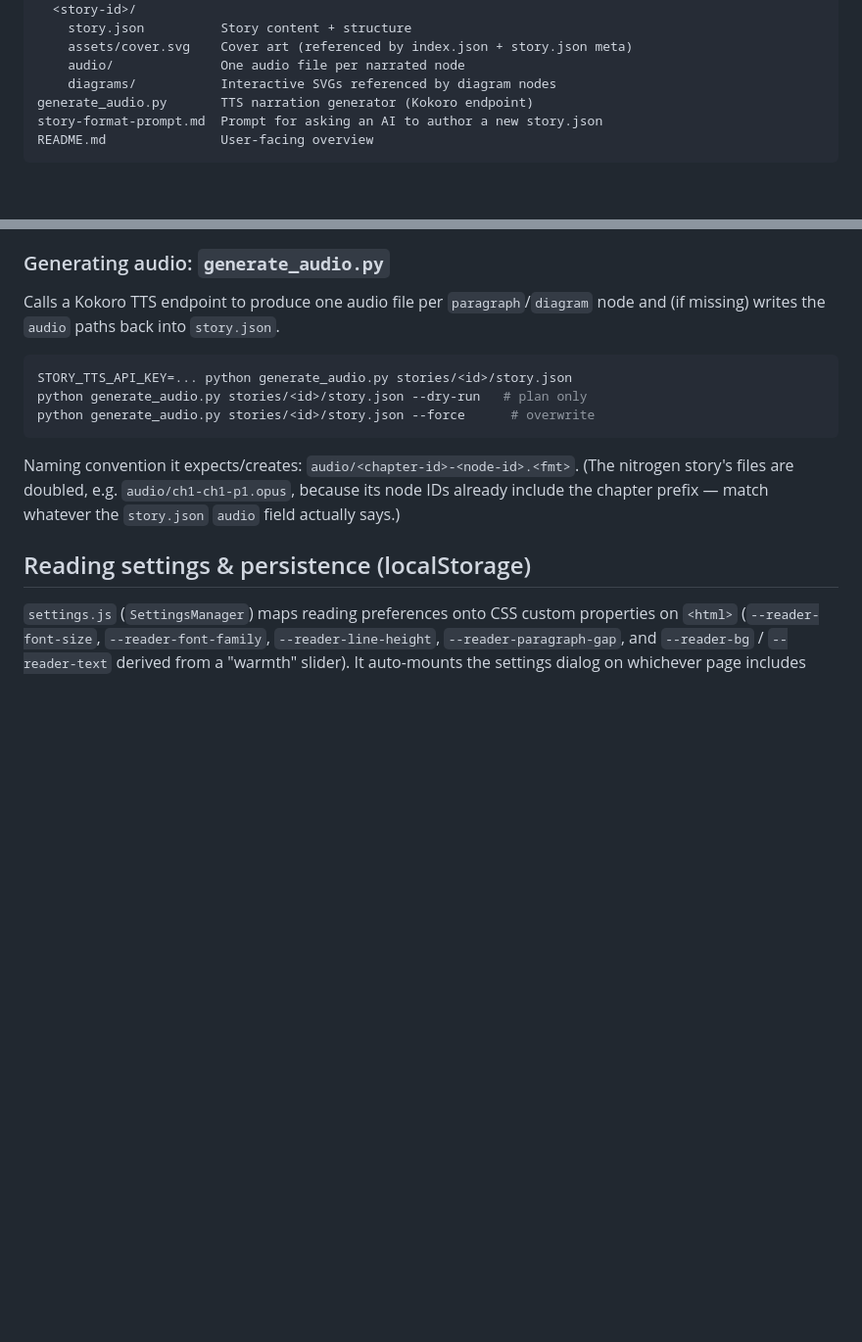
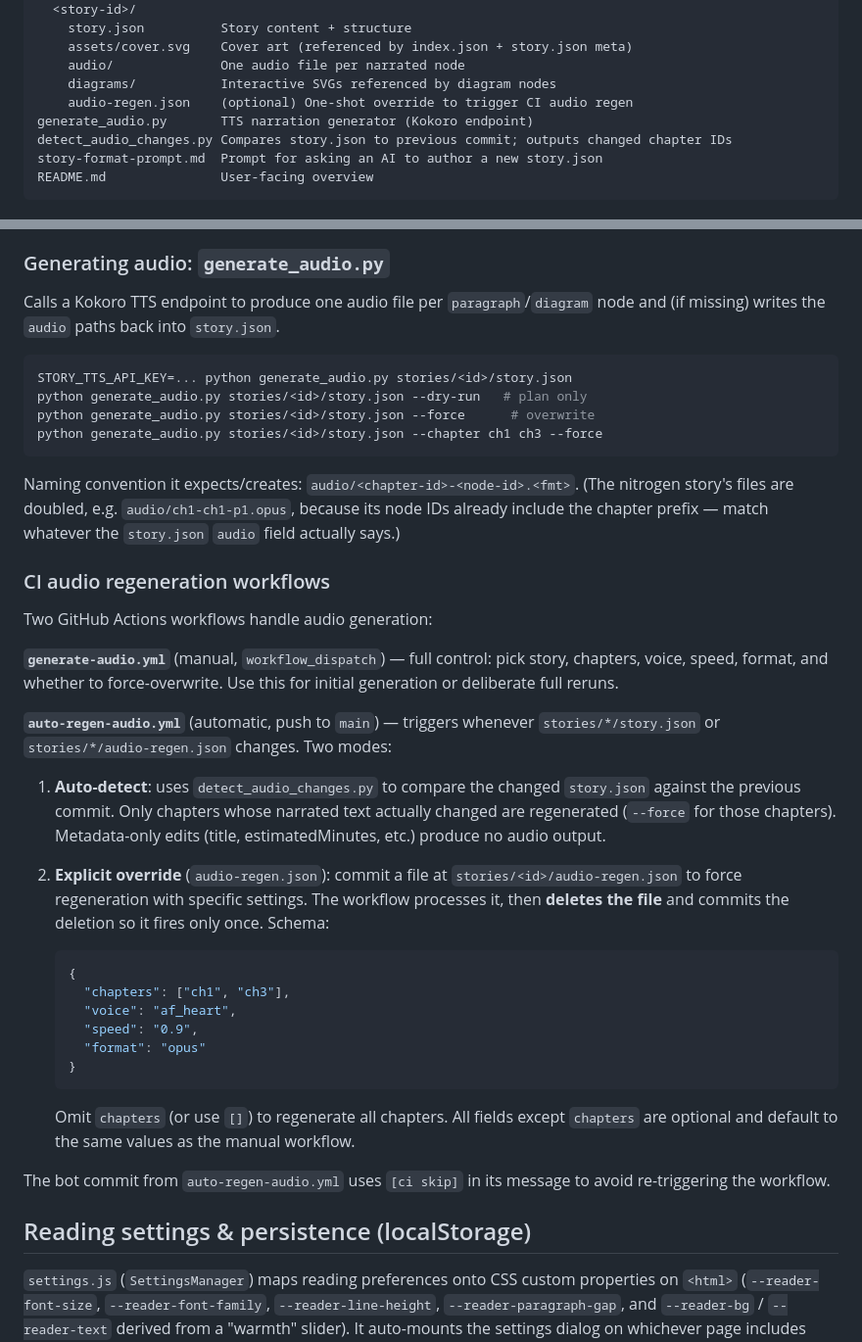
Before and after one commit to elvinio/story, a Markdown page: CLAUDE.md, 2 parts joined by grey strips. Shown at 98% size. Drawn GitHub-style; blank space fills up the shorter version.

Commit message:
docs: document auto-regen-audio workflow and detect_audio_changes.py in CLAUDE.md
Co-Authored-By: Claude Sonnet 4.6 <noreply@anthropic.com>
Claude-Session: https://claude.ai/code/session_016HZYJkrx2KTtQdv9XqT9tb

````diff
--- a/CLAUDE.md
+++ b/CLAUDE.md
@@ -50,7 +50,9 @@ stories/
     assets/cover.svg    Cover art (referenced by index.json + story.json meta)
     audio/              One audio file per narrated node
     diagrams/           Interactive SVGs referenced by diagram nodes
+    audio-regen.json    (optional) One-shot override to trigger CI audio regen
 generate_audio.py       TTS narration generator (Kokoro endpoint)
+detect_audio_changes.py Compares story.json to previous commit; outputs changed chapter IDs
 story-format-prompt.md  Prompt for asking an AI to author a new story.json
 README.md               User-facing overview
 ```
@@ -211,12 +213,49 @@ node and (if missing) writes the `audio` paths back into `story.json`.
 STORY_TTS_API_KEY=... python generate_audio.py stories/<id>/story.json
 python generate_audio.py stories/<id>/story.json --dry-run   # plan only
 python generate_audio.py stories/<id>/story.json --force      # overwrite
+python generate_audio.py stories/<id>/story.json --chapter ch1 ch3 --force
 ```
 
 Naming convention it expects/creates: `audio/<chapter-id>-<node-id>.<fmt>`.
 (The nitrogen story's files are doubled, e.g. `audio/ch1-ch1-p1.opus`, because
 its node IDs already include the chapter prefix — match whatever the
 `story.json` `audio` field actually says.)
+
+### CI audio regeneration workflows
+
+Two GitHub Actions workflows handle audio generation:
+
+**`generate-audio.yml`** (manual, `workflow_dispatch`) — full control: pick
+story, chapters, voice, speed, format, and whether to force-overwrite. Use this
+for initial generation or deliberate full reruns.
+
+**`auto-regen-audio.yml`** (automatic, push to `main`) — triggers whenever
+`stories/*/story.json` or `stories/*/audio-regen.json` changes. Two modes:
+
+1. **Auto-detect**: uses `detect_audio_changes.py` to compare the changed
+   `story.json` against the previous commit. Only chapters whose narrated text
+   actually changed are regenerated (`--force` for those chapters). Metadata-only
+   edits (title, estimatedMinutes, etc.) produce no audio output.
+
+2. **Explicit override** (`audio-regen.json`): commit a file at
+   `stories/<id>/audio-regen.json` to force regeneration with specific settings.
+   The workflow processes it, then **deletes the file** and commits the deletion
+   so it fires only once. Schema:
+
+   ```json
+   {
+     "chapters": ["ch1", "ch3"],
+     "voice": "af_heart",
+     "speed": "0.9",
+     "format": "opus"
+   }
+   ```
+
+   Omit `chapters` (or use `[]`) to regenerate all chapters. All fields except
+   `chapters` are optional and default to the same values as the manual workflow.
+
+The bot commit from `auto-regen-audio.yml` uses `[ci skip]` in its message to
+avoid re-triggering the workflow.
 
 ## Reading settings & persistence (localStorage)
 
````
